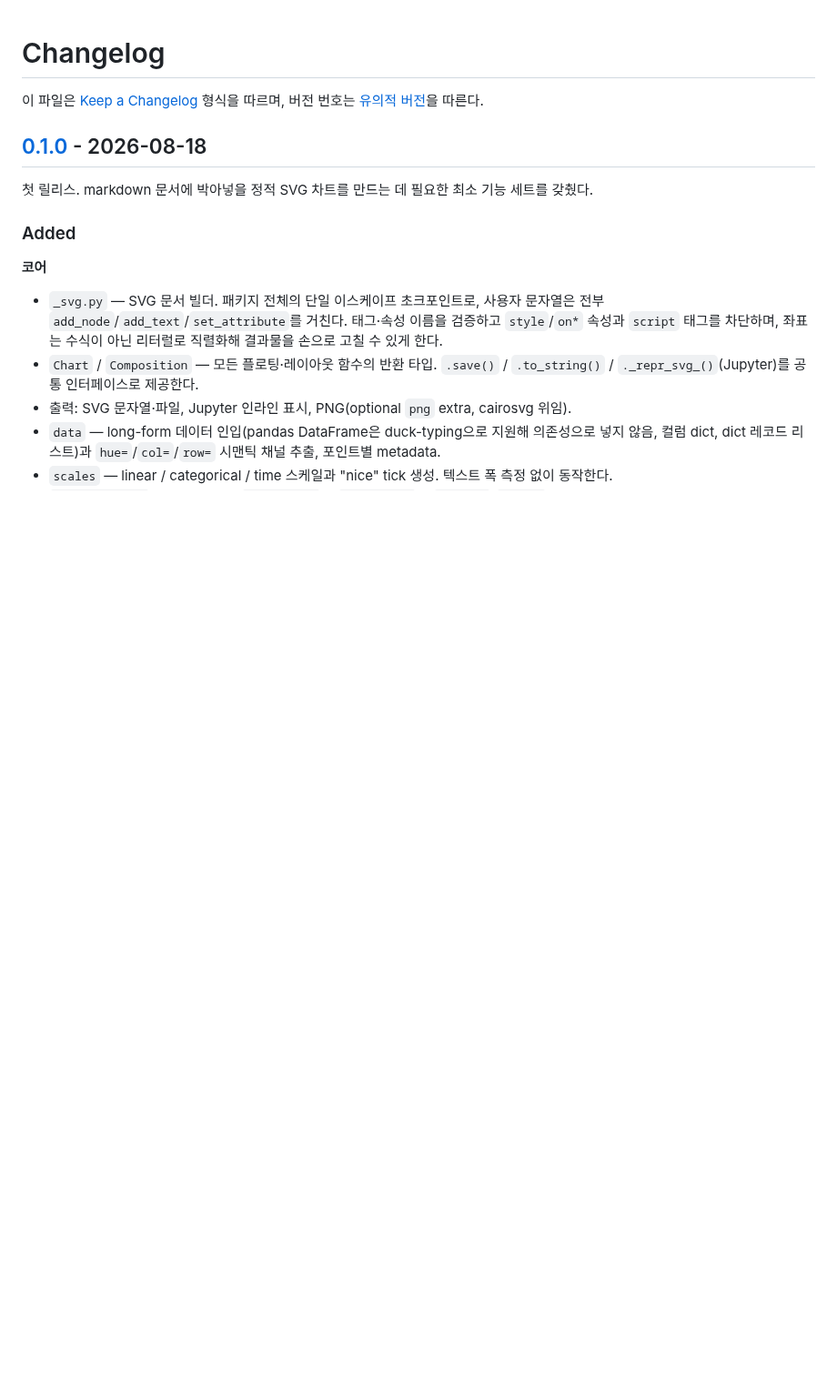
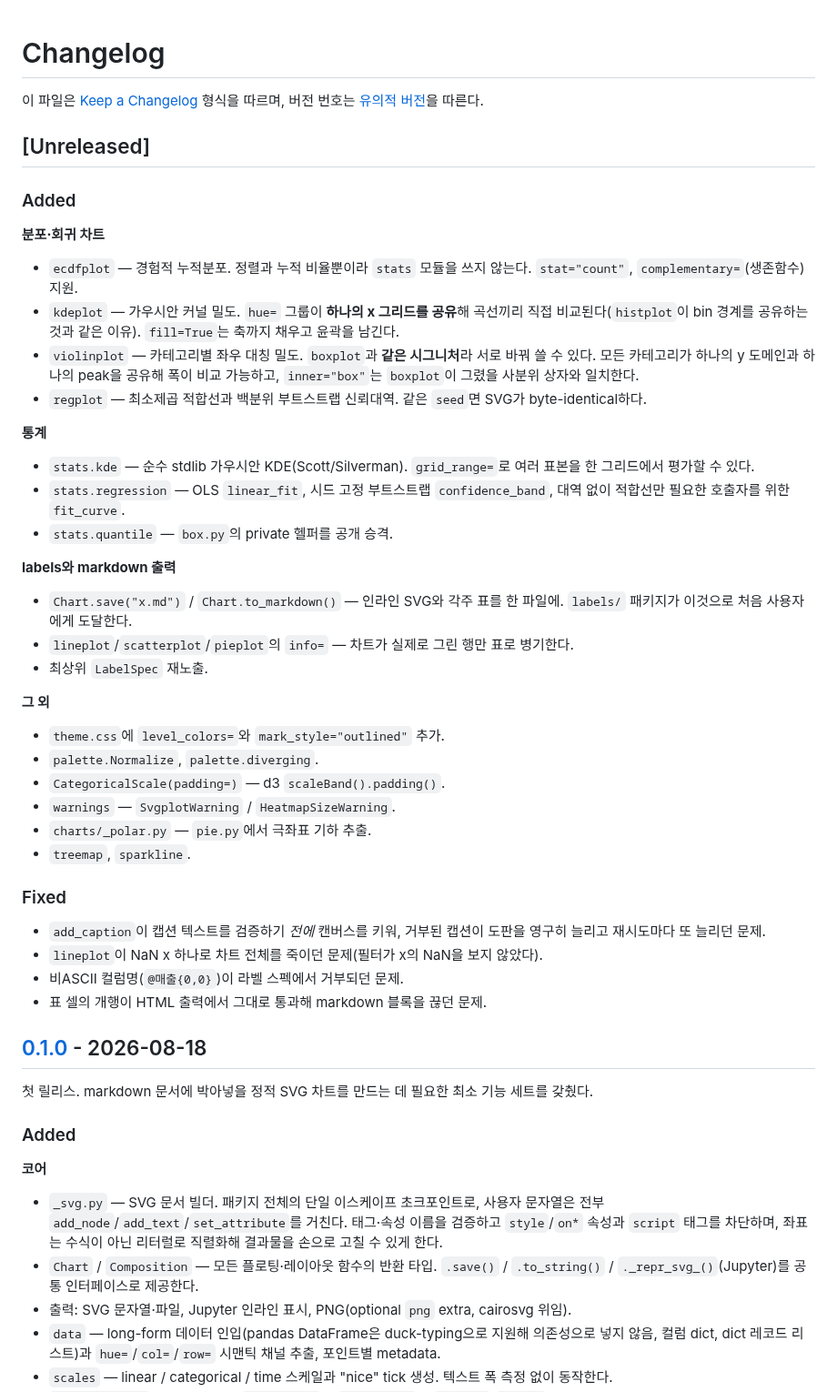
Before and after one commit to lovit/svgplot, a Markdown page: CHANGELOG.md, the part around the change. Shown at 91% size. Drawn GitHub-style; blank space fills up the shorter version.

Commit message:
docs(changelog): Unreleased 절에 v0.2 항목 정리

```diff
--- a/CHANGELOG.md
+++ b/CHANGELOG.md
@@ -1,6 +1,45 @@
 # Changelog
 
 이 파일은 [Keep a Changelog](https://keepachangelog.com/ko/1.1.0/) 형식을 따르며, 버전 번호는 [유의적 버전](https://semver.org/lang/ko/)을 따른다.
+
+## [Unreleased]
+
+### Added
+
+**분포·회귀 차트**
+
+- `ecdfplot` — 경험적 누적분포. 정렬과 누적 비율뿐이라 `stats` 모듈을 쓰지 않는다. `stat="count"`, `complementary=`(생존함수) 지원.
+- `kdeplot` — 가우시안 커널 밀도. `hue=` 그룹이 **하나의 x 그리드를 공유**해 곡선끼리 직접 비교된다(`histplot`이 bin 경계를 공유하는 것과 같은 이유). `fill=True`는 축까지 채우고 윤곽을 남긴다.
+- `violinplot` — 카테고리별 좌우 대칭 밀도. `boxplot`과 **같은 시그니처**라 서로 바꿔 쓸 수 있다. 모든 카테고리가 하나의 y 도메인과 하나의 peak을 공유해 폭이 비교 가능하고, `inner="box"`는 `boxplot`이 그렸을 사분위 상자와 일치한다.
+- `regplot` — 최소제곱 적합선과 백분위 부트스트랩 신뢰대역. 같은 `seed`면 SVG가 byte-identical하다.
+
+**통계**
+
+- `stats.kde` — 순수 stdlib 가우시안 KDE(Scott/Silverman). `grid_range=`로 여러 표본을 한 그리드에서 평가할 수 있다.
+- `stats.regression` — OLS `linear_fit`, 시드 고정 부트스트랩 `confidence_band`, 대역 없이 적합선만 필요한 호출자를 위한 `fit_curve`.
+- `stats.quantile` — `box.py`의 private 헬퍼를 공개 승격.
+
+**labels와 markdown 출력**
+
+- `Chart.save("x.md")` / `Chart.to_markdown()` — 인라인 SVG와 각주 표를 한 파일에. `labels/` 패키지가 이것으로 처음 사용자에게 도달한다.
+- `lineplot`/`scatterplot`/`pieplot`의 `info=` — 차트가 실제로 그린 행만 표로 병기한다.
+- 최상위 `LabelSpec` 재노출.
+
+**그 외**
+
+- `theme.css`에 `level_colors=`와 `mark_style="outlined"` 추가.
+- `palette.Normalize`, `palette.diverging`.
+- `CategoricalScale(padding=)` — d3 `scaleBand().padding()`.
+- `warnings` — `SvgplotWarning` / `HeatmapSizeWarning`.
+- `charts/_polar.py` — `pie.py`에서 극좌표 기하 추출.
+- `treemap`, `sparkline`.
+
+### Fixed
+
+- `add_caption`이 캡션 텍스트를 검증하기 *전에* 캔버스를 키워, 거부된 캡션이 도판을 영구히 늘리고 재시도마다 또 늘리던 문제.
+- `lineplot`이 NaN x 하나로 차트 전체를 죽이던 문제(필터가 x의 NaN을 보지 않았다).
+- 비ASCII 컬럼명(`@매출{0,0}`)이 라벨 스펙에서 거부되던 문제.
+- 표 셀의 개행이 HTML 출력에서 그대로 통과해 markdown 블록을 끊던 문제.
 
 ## [0.1.0] - 2026-08-18
 
```
